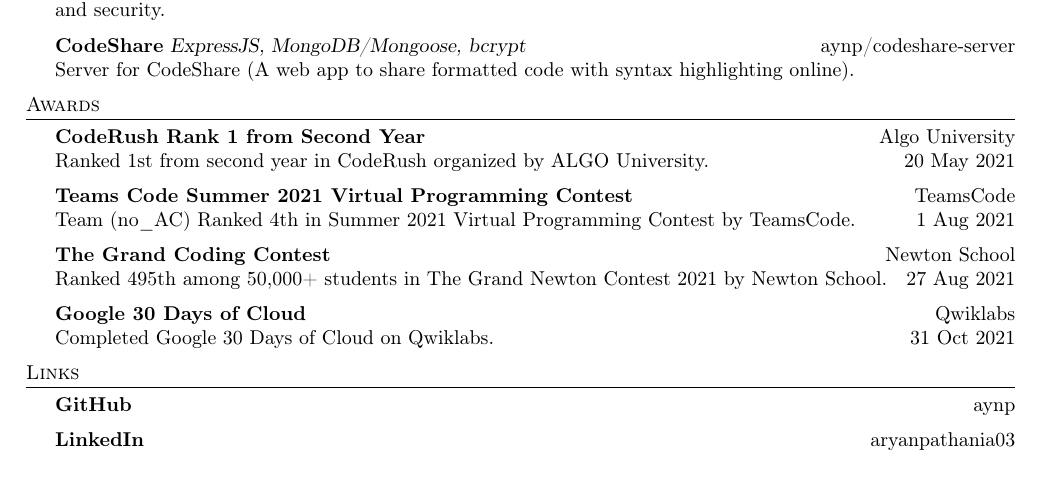
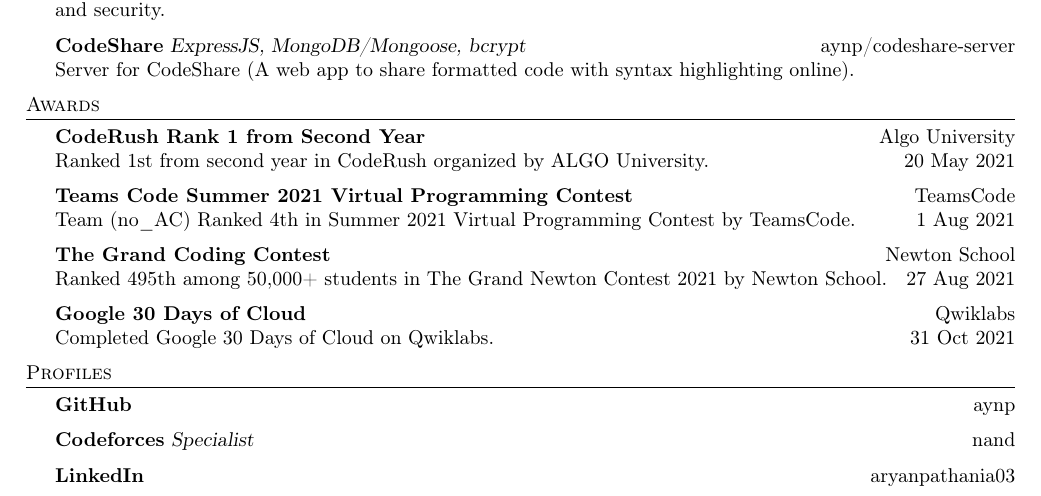
Before and after one commit to aynp/resume, a LaTeX CV (resume.tex): part of the page, cut so that both start at the same text. Compiled offline with pdfLaTeX.

Commit message:
Added Codeforces Profile

```diff
--- a/resume.tex
+++ b/resume.tex
@@ -147,8 +147,10 @@
 Completed Google 30 Days of Cloud on \href{https://www.qwiklabs.com/public_profiles/4c78c6d8-ad43-4991-b8fe-03e559c1bac5}{Qwiklabs}. \hfill 31 Oct 2021\\
 \vspace*{2mm}
 
-\header{Links}
+\header{Profiles}
 {\textbf{GitHub}} \hfill \href{https://www.github.com/aynp}{aynp}\\
+\vspace*{2mm}
+{\textbf{Codeforces}} {\sl Specialist}  \hfill \href{https://codeforces.com/profile/nand}{nand}\\
 \vspace*{2mm}
 {\textbf{LinkedIn}} \hfill \href{https://www.linkedin.com/in/aryanpathania03/}{aryanpathania03}\\
 \
```
